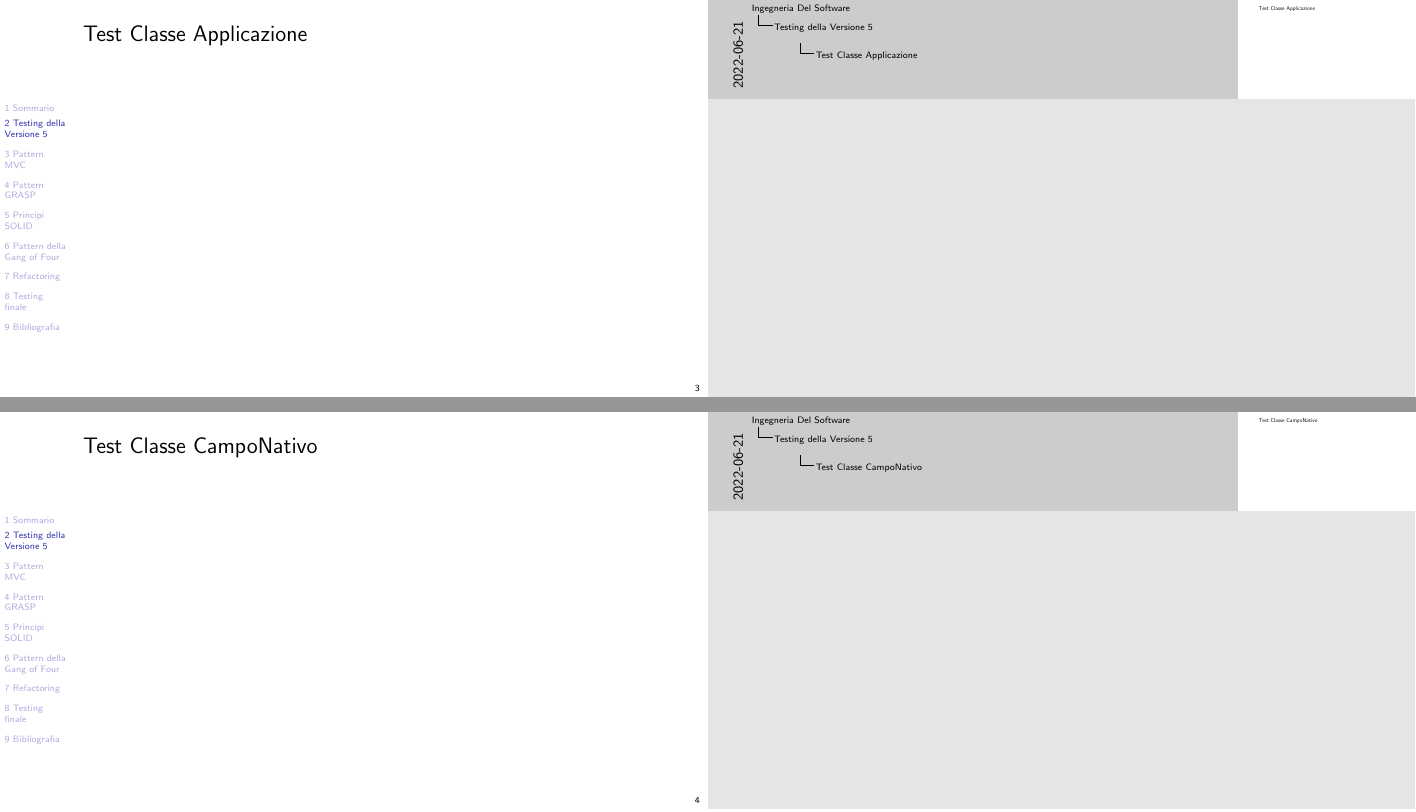
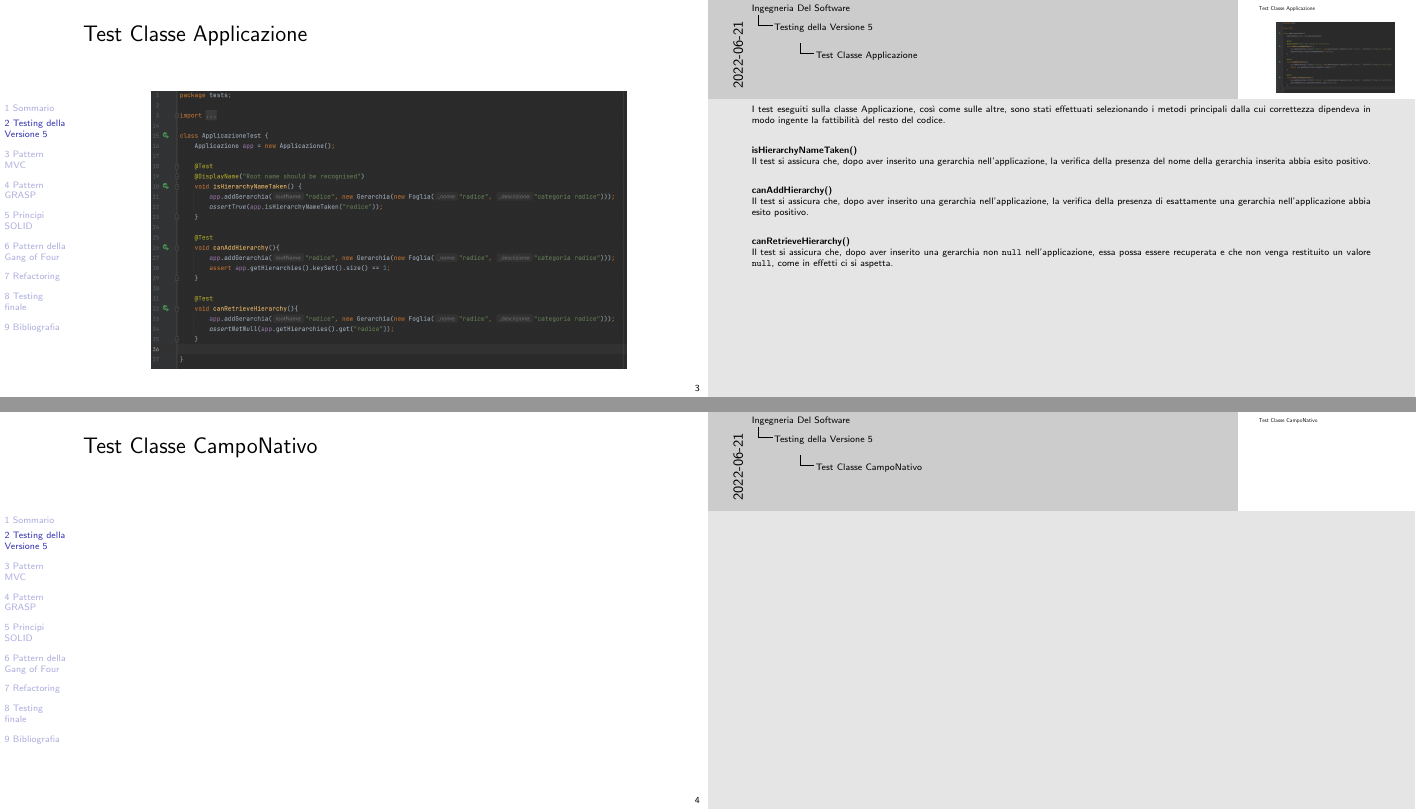
Before and after one commit to eletoo/inge_del_software_B, LaTeX slides (presentation.tex, which reads Sections/initial testing/test01.tex): pages 3 and 4 of 11, joined at a grey line. Compiled offline with pdfLaTeX.

Commit message:
added first test case

```diff
--- a/Sections/initial testing/test01.tex
+++ b/Sections/initial testing/test01.tex
@@ -1,8 +1,24 @@
 \begin{frame}{Test Classe Applicazione}
-    %inserire screenshot del codice
+
+    \begin{figure}
+        \centering
+        \includegraphics[width=.8\textwidth]{initial testing/testApplicazione.png}
+    \end{figure}
 
     \note{
-        %commento
+        I test eseguiti sulla classe Applicazione, così come sulle altre, sono stati effettuati selezionando i metodi principali dalla cui correttezza dipendeva in modo ingente la fattibilità del resto del codice.\bigskip
+
+        \textbf{isHierarchyNameTaken()}
+
+        Il test si assicura che, dopo aver inserito una gerarchia nell'applicazione, la verifica della presenza del nome della gerarchia inserita abbia esito positivo.\bigskip
+
+        \textbf{canAddHierarchy()}
+
+        Il test si assicura che, dopo aver inserito una gerarchia nell'applicazione, la verifica della presenza di esattamente una gerarchia nell'applicazione abbia esito positivo.\bigskip
+
+        \textbf{canRetrieveHierarchy()}
+
+        Il test si assicura che, dopo aver inserito una gerarchia non \texttt{null} nell'applicazione, essa possa essere recuperata e che non venga restituito un valore \texttt{null}, come in effetti ci si aspetta.\\
     }
 \end{frame}
 
```
Also changed, not shown: images/initial testing/testApplicazione.png (added), texout/presentation.pdf, 5 other files.
